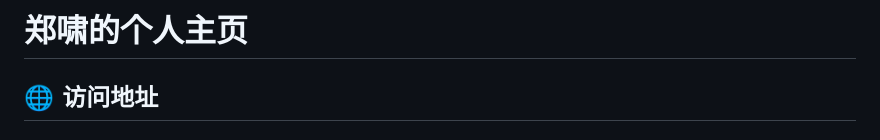
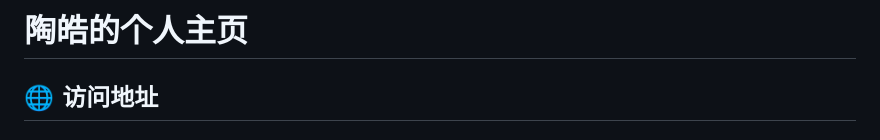
Before and after one commit to Shawnzheng011019/iamshawn, a Markdown page: README.md, the part around the change. Rendered like a GitHub page.

```diff
--- a/README.md
+++ b/README.md
@@ -1,4 +1,4 @@
-# 郑啸的个人主页
+# 陶皓的个人主页
 
 ## 🌐 访问地址
 
```
